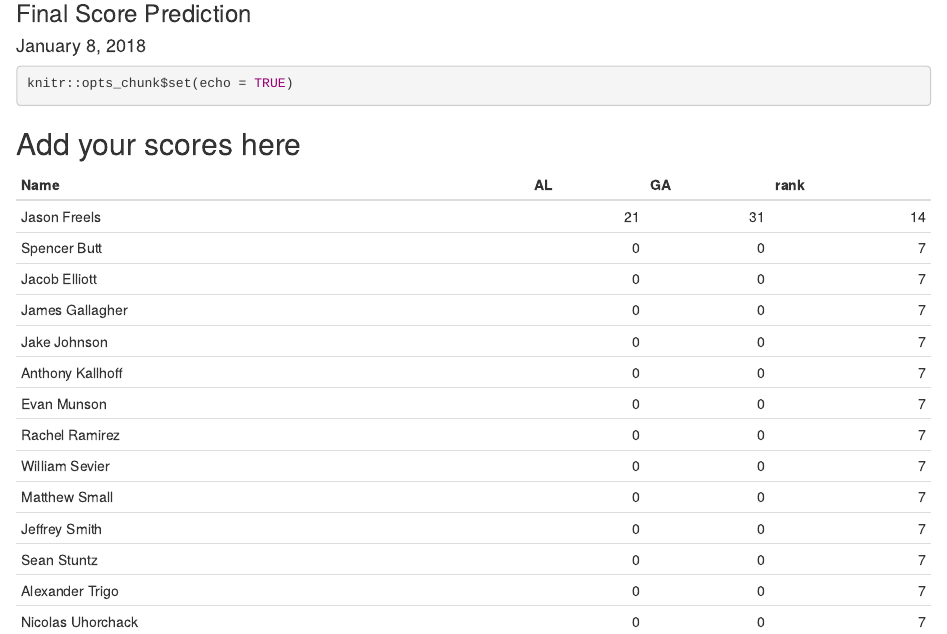
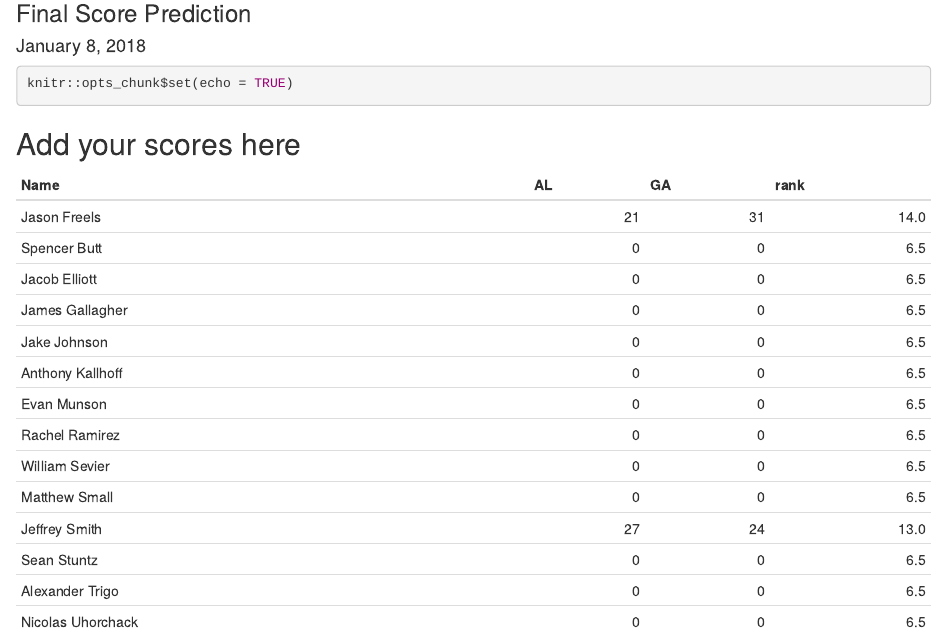
Before and after one commit to AFIT-R/OPER782, an R Markdown document (inst/git/score_prediction.Rmd): the page in a window 1100 px wide, from 80 px down. Rendered offline with R 4.5, knitr and Pandoc, with nearby package versions.

Commit message:
J Smith added score

```diff
--- a/inst/git/score_prediction.Rmd
+++ b/inst/git/score_prediction.Rmd
@@ -30,7 +30,7 @@ scores <-
 "Rachel Ramirez",    00,  00,
 "William Sevier",    00,  00,
 "Matthew Small",     00,  00,
-"Jeffrey Smith",     00,  00,
+"Jeffrey Smith",     27,  24,
 "Sean Stuntz",       00,  00,
 "Alexander Trigo",   00,  00,
 "Nicolas Uhorchack", 00,  00
```
